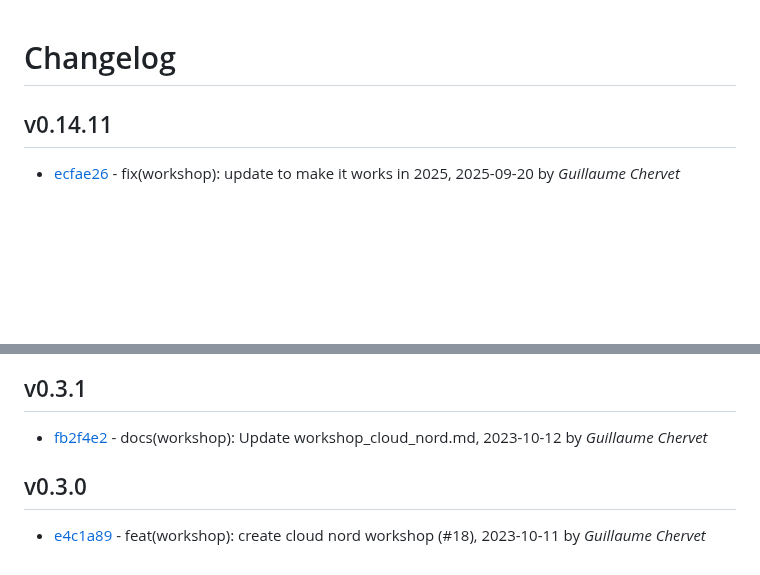
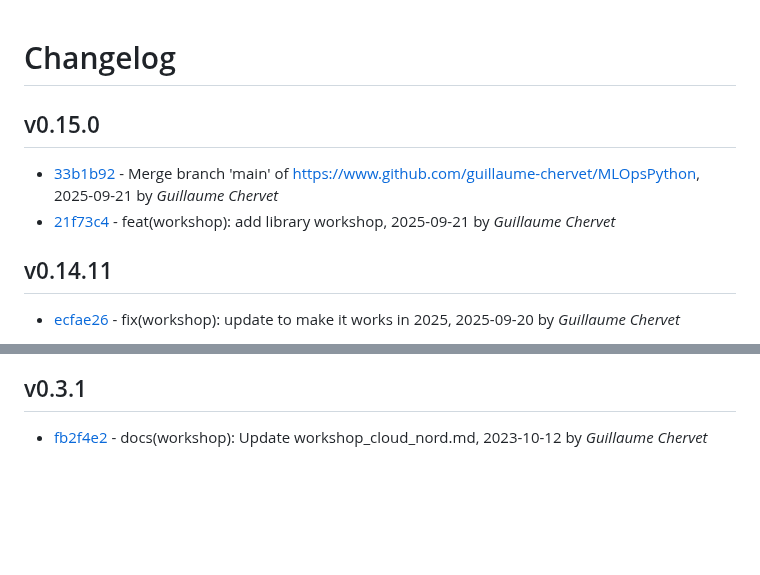
Before and after one commit to guillaume-chervet/MLOpsPython, a Markdown page: CHANGELOG.md, 2 parts joined by grey strips. Rendered like a GitHub page; blank space fills up the shorter version.

Commit message:
[skip ci] Generate changelog to version

```diff
--- a/CHANGELOG.md
+++ b/CHANGELOG.md
@@ -1,4 +1,10 @@
 # Changelog
+
+## v0.15.0
+
+- [33b1b92](/33b1b929acd5a50d6ef9f7f4c377de34cdd8c234) - Merge branch 'main' of https://www.github.com/guillaume-chervet/MLOpsPython, 2025-09-21 by *Guillaume Chervet*
+- [21f73c4](/21f73c48109465fe269583828b3f12e432ca4a6b) - feat(workshop): add library workshop, 2025-09-21 by *Guillaume Chervet*
+
 
 ## v0.14.11
 
@@ -286,8 +292,3 @@
 ## v0.3.1
 
 - [fb2f4e2](/fb2f4e24ee6ab0c920c94b70d88d4392e7ee9063) - docs(workshop): Update workshop_cloud_nord.md, 2023-10-12 by *Guillaume Chervet*
-
-
-## v0.3.0
-
-- [e4c1a89](/e4c1a8948c9772d64526e4f954b3712d130a99fb) - feat(workshop): create cloud nord workshop (#18), 2023-10-11 by *Guillaume Chervet*
```
